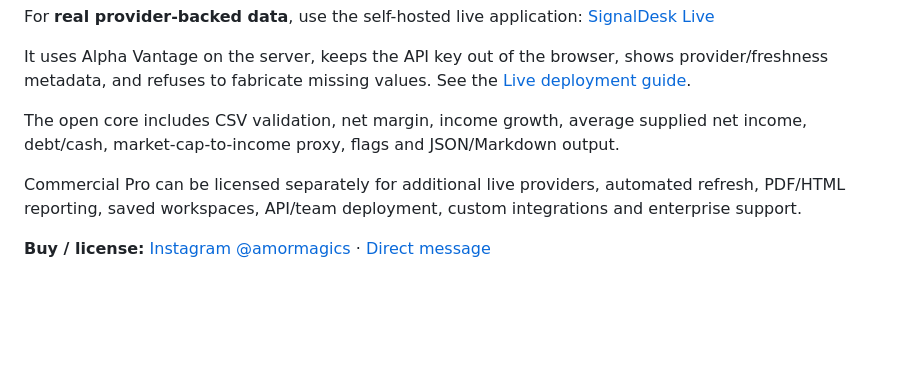
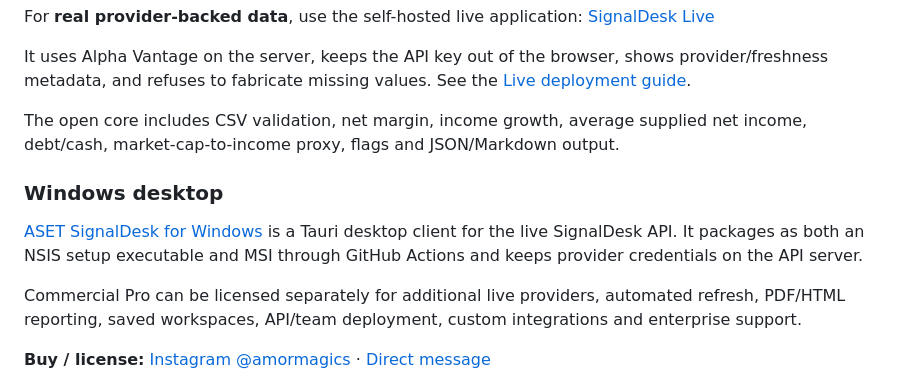
Before and after one commit to artclass11/ASET, a Markdown page: README.md, the part around the change. Rendered like a GitHub page; blank space fills up the shorter version.

Commit message:
Document Windows SignalDesk desktop client

```diff
--- a/README.md
+++ b/README.md
@@ -29,6 +29,10 @@ For **real provider-backed data**, use the self-hosted live application:
 It uses Alpha Vantage on the server, keeps the API key out of the browser, shows provider/freshness metadata, and refuses to fabricate missing values. See the [Live deployment guide](apps/live-signaldesk/README.md).
 
 The open core includes CSV validation, net margin, income growth, average supplied net income, debt/cash, market-cap-to-income proxy, flags and JSON/Markdown output.
+
+### Windows desktop
+
+[ASET SignalDesk for Windows](apps/windows-signaldesk/) is a Tauri desktop client for the live SignalDesk API. It packages as both an NSIS setup executable and MSI through GitHub Actions and keeps provider credentials on the API server.
 
 Commercial Pro can be licensed separately for additional live providers, automated refresh, PDF/HTML reporting, saved workspaces, API/team deployment, custom integrations and enterprise support.
 
```
